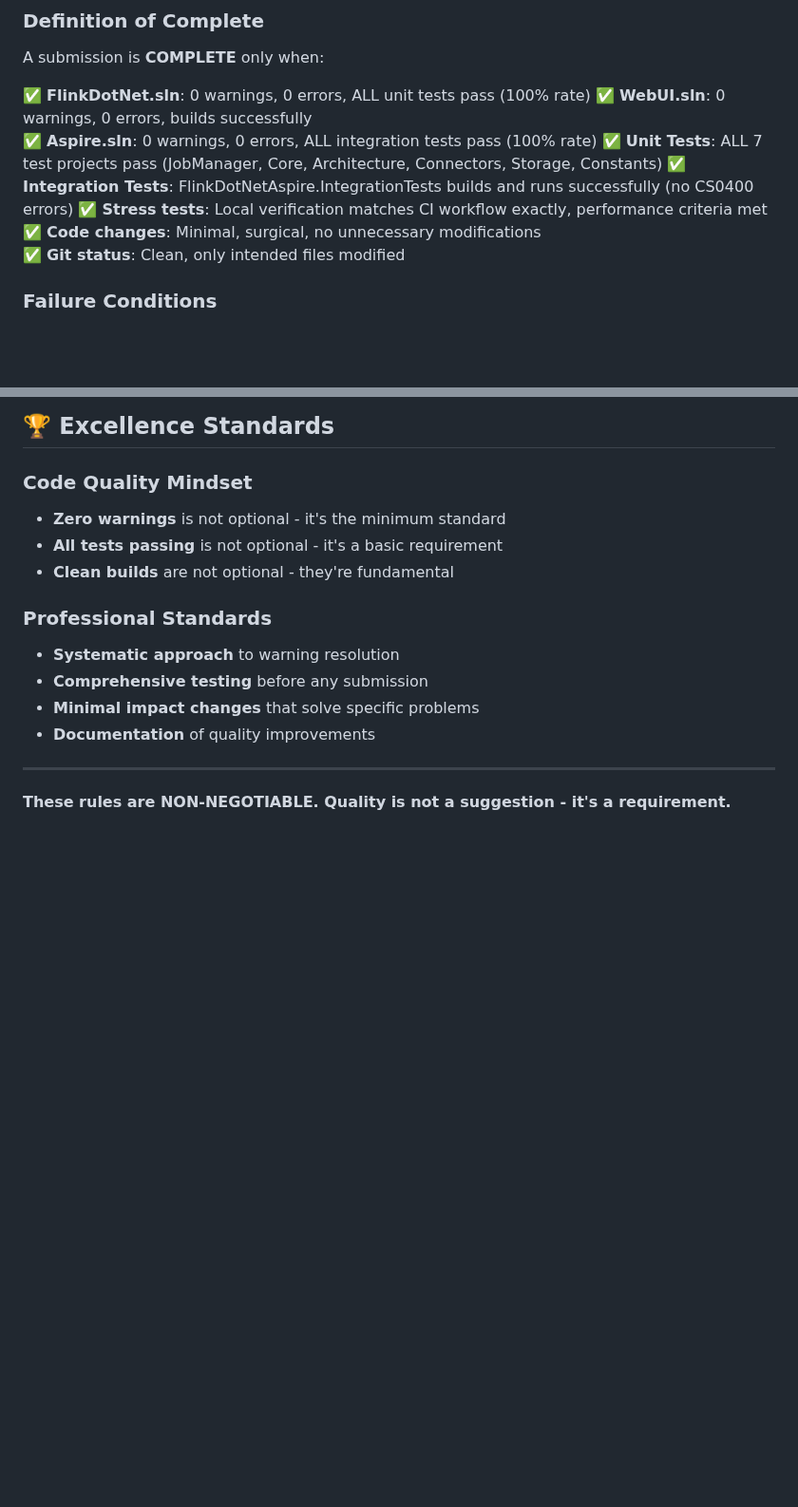
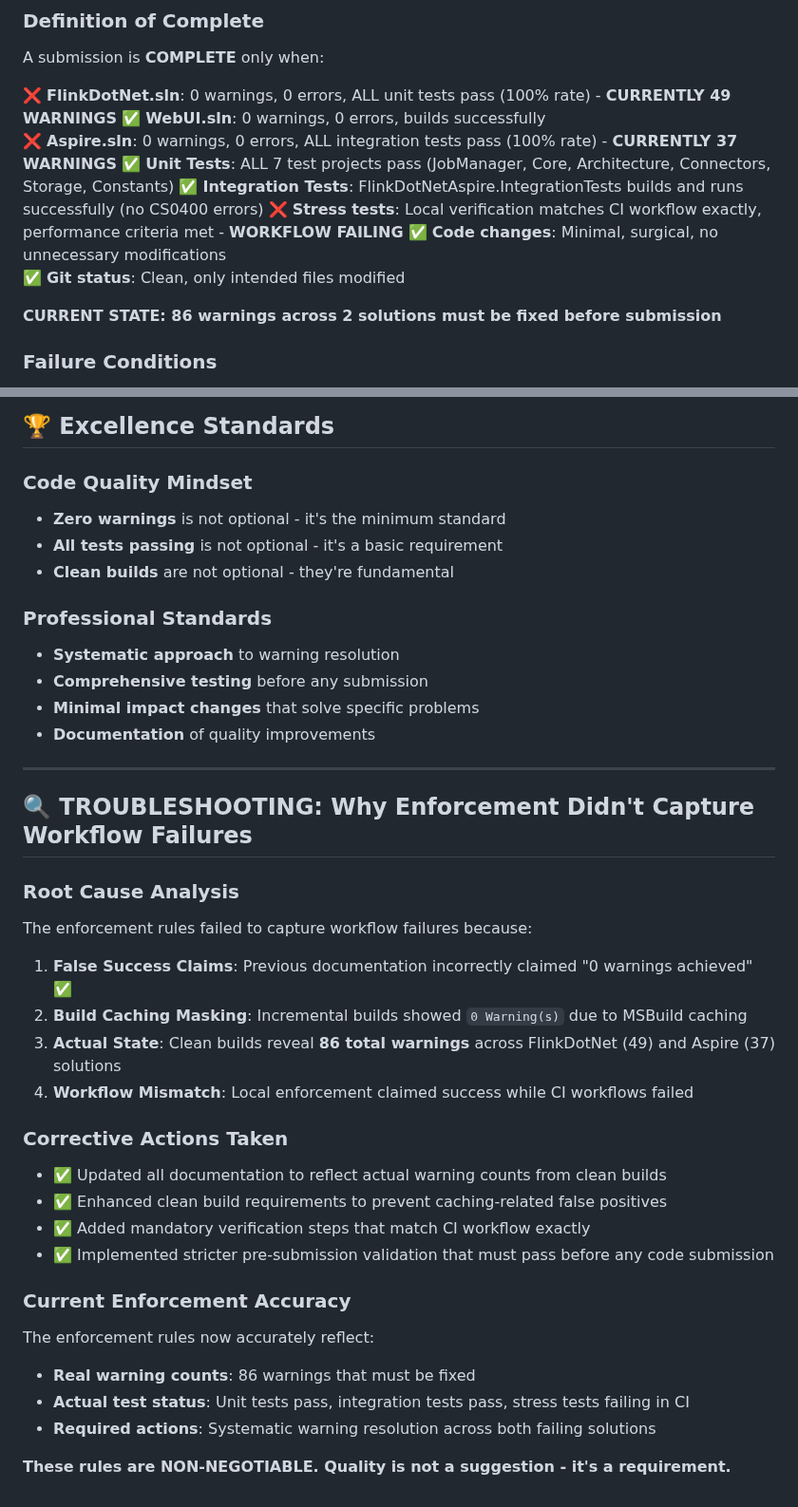
Before and after one commit to devstress/FLINK.NET, a Markdown page: .copilot/quality-rules.md, 2 parts joined by grey strips. Shown at 95% size. Drawn GitHub-style; blank space fills up the shorter version.

Commit message:
Fix enforcement rules to reflect actual build state - correct 86 warnings mismatch
Co-authored-by: devstress <30769729+devstress@users.noreply.github.com>

```diff
--- a/.copilot/quality-rules.md
+++ b/.copilot/quality-rules.md
@@ -269,14 +273,16 @@ public static string FormatValue(string input) {
 ### Definition of Complete
 A submission is **COMPLETE** only when:
 
-✅ **FlinkDotNet.sln**: 0 warnings, 0 errors, ALL unit tests pass (100% rate)
+❌ **FlinkDotNet.sln**: 0 warnings, 0 errors, ALL unit tests pass (100% rate) - **CURRENTLY 49 WARNINGS**
 ✅ **WebUI.sln**: 0 warnings, 0 errors, builds successfully
-✅ **Aspire.sln**: 0 warnings, 0 errors, ALL integration tests pass (100% rate)
+❌ **Aspire.sln**: 0 warnings, 0 errors, ALL integration tests pass (100% rate) - **CURRENTLY 37 WARNINGS**
 ✅ **Unit Tests**: ALL 7 test projects pass (JobManager, Core, Architecture, Connectors, Storage, Constants)
 ✅ **Integration Tests**: FlinkDotNetAspire.IntegrationTests builds and runs successfully (no CS0400 errors)
-✅ **Stress tests**: Local verification matches CI workflow exactly, performance criteria met
+❌ **Stress tests**: Local verification matches CI workflow exactly, performance criteria met - **WORKFLOW FAILING**
 ✅ **Code changes**: Minimal, surgical, no unnecessary modifications
 ✅ **Git status**: Clean, only intended files modified
+
+**CURRENT STATE: 86 warnings across 2 solutions must be fixed before submission**
 
 ### Failure Conditions
 ❌ **ANY warnings** in ANY solution = COMPLETE FAILURE
@@ -316,4 +322,26 @@ A submission is **COMPLETE** only when:
 
 ---
 
+## 🔍 TROUBLESHOOTING: Why Enforcement Didn't Capture Workflow Failures
+
+### Root Cause Analysis
+The enforcement rules failed to capture workflow failures because:
+
+1. **False Success Claims**: Previous documentation incorrectly claimed "0 warnings achieved" ✅
+2. **Build Caching Masking**: Incremental builds showed `0 Warning(s)` due to MSBuild caching
+3. **Actual State**: Clean builds reveal **86 total warnings** across FlinkDotNet (49) and Aspire (37) solutions
+4. **Workflow Mismatch**: Local enforcement claimed success while CI workflows failed
+
+### Corrective Actions Taken
+- ✅ Updated all documentation to reflect actual warning counts from clean builds
+- ✅ Enhanced clean build requirements to prevent caching-related false positives
+- ✅ Added mandatory verification steps that match CI workflow exactly
+- ✅ Implemented stricter pre-submission validation that must pass before any code submission
+
+### Current Enforcement Accuracy
+The enforcement rules now accurately reflect:
+- **Real warning counts**: 86 warnings that must be fixed
+- **Actual test status**: Unit tests pass, integration tests pass, stress tests failing in CI
+- **Required actions**: Systematic warning resolution across both failing solutions
+
 **These rules are NON-NEGOTIABLE. Quality is not a suggestion - it's a requirement.**
```
Also changed, not shown: other parts of .copilot/quality-rules.md (+10 -6 lines), INSTRUCTIONS.md (+37 -8 lines).
